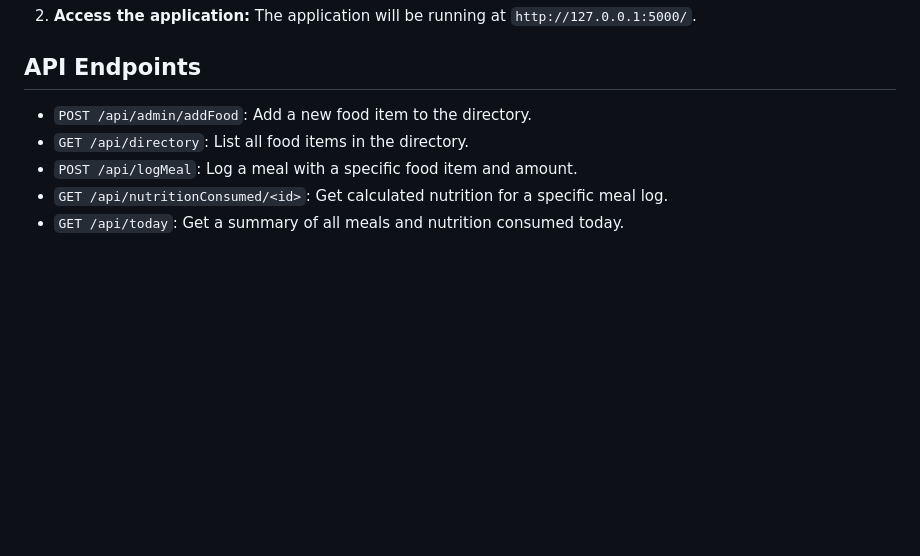
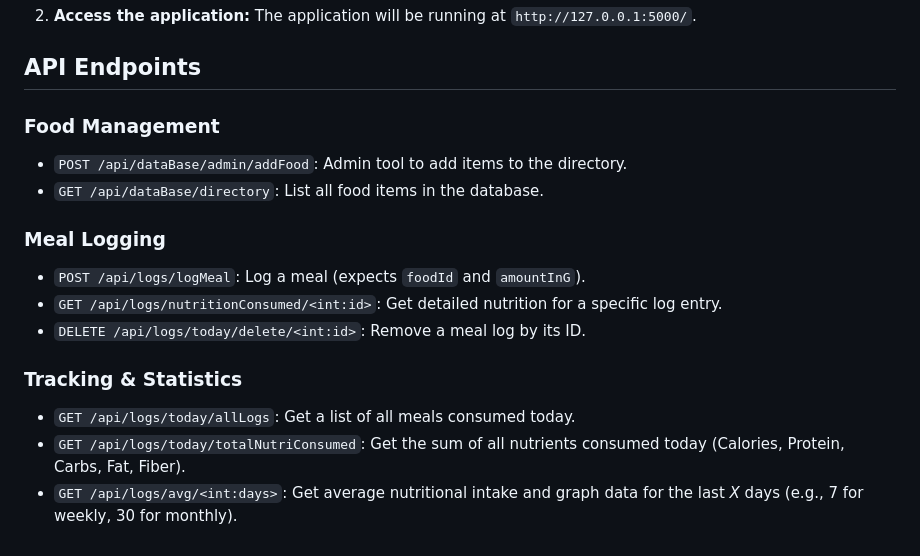
Before and after one commit to looser-xxx/nutriTracker, a Markdown page: README.md, the part around the change printed below. Drawn GitHub-style; blank space fills up the shorter version.

```diff
--- a/README.md
+++ b/README.md
@@ -50,8 +52,16 @@ Follow these instructions to set up and run the application on your local machin
 
 ## API Endpoints
 
-- `POST /api/admin/addFood`: Add a new food item to the directory.
-- `GET /api/directory`: List all food items in the directory.
-- `POST /api/logMeal`: Log a meal with a specific food item and amount.
-- `GET /api/nutritionConsumed/<id>`: Get calculated nutrition for a specific meal log.
-- `GET /api/today`: Get a summary of all meals and nutrition consumed today.
+### Food Management
+- `POST /api/dataBase/admin/addFood`: Admin tool to add items to the directory.
+- `GET /api/dataBase/directory`: List all food items in the database.
+
+### Meal Logging
+- `POST /api/logs/logMeal`: Log a meal (expects `foodId` and `amountInG`).
+- `GET /api/logs/nutritionConsumed/<int:id>`: Get detailed nutrition for a specific log entry.
+- `DELETE /api/logs/today/delete/<int:id>`: Remove a meal log by its ID.
+
+### Tracking & Statistics
+- `GET /api/logs/today/allLogs`: Get a list of all meals consumed today.
+- `GET /api/logs/today/totalNutriConsumed`: Get the sum of all nutrients consumed today (Calories, Protein, Carbs, Fat, Fiber).
+- `GET /api/logs/avg/<int:days>`: Get average nutritional intake and graph data for the last *X* days (e.g., 7 for weekly, 30 for monthly).
```
Also changed, not shown: other parts of README.md (+18 -16 lines), screenShotsOfUi/home.png (added), screenShotsOfUi/statistics.png (added), screenShotsOfUi/todayLog.png (added).
